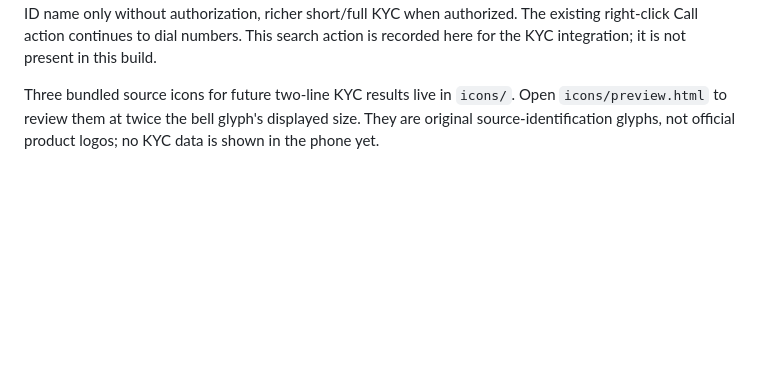
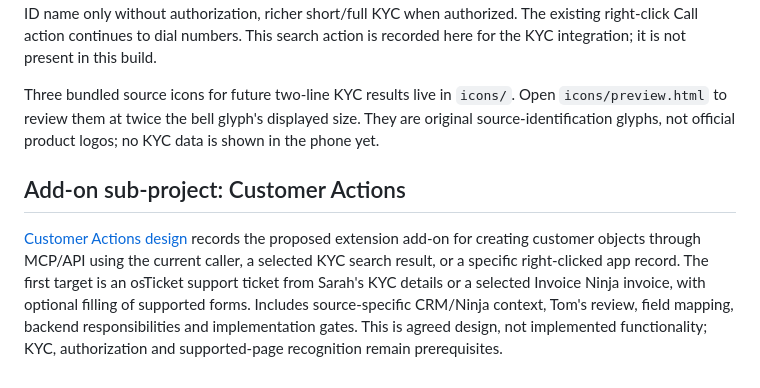
Before and after one commit to horsedog11/WebRTC_chrome_extension-, a Markdown page: README.md, the part around the change. Drawn GitHub-style; blank space fills up the shorter version.

Commit message:
docs: link proposed Customer Actions add-on

```diff
--- a/README.md
+++ b/README.md
@@ -60,3 +60,7 @@ The runtime bundle contains SIP.js 0.21.2. See [third-party notices](THIRD_PARTY
 Add **Search selection with PV Phone** to the browser's right-click menu alongside **Call … with PV Phone**. Highlight a name, email address, or phone number on a page, then choose Search. The extension should bring the phone window forward, put the selected text in the search field, and request a KYC lookup without placing a call. Show the available results in the phone/Connect experience according to authorization: caller-ID name only without authorization, richer short/full KYC when authorized. The existing right-click Call action continues to dial numbers. This search action is recorded here for the KYC integration; it is not present in this build.
 
 Three bundled source icons for future two-line KYC results live in `icons/`. Open `icons/preview.html` to review them at twice the bell glyph's displayed size. They are original source-identification glyphs, not official product logos; no KYC data is shown in the phone yet.
+
+## Add-on sub-project: Customer Actions
+
+[Customer Actions design](docs/project/customer-actions/README.md) records the proposed extension add-on for creating customer objects through MCP/API using the current caller, a selected KYC search result, or a specific right-clicked app record. The first target is an osTicket support ticket from Sarah's KYC details or a selected Invoice Ninja invoice, with optional filling of supported forms. Includes source-specific CRM/Ninja context, Tom's review, field mapping, backend responsibilities and implementation gates. This is agreed design, not implemented functionality; KYC, authorization and supported-page recognition remain prerequisites.
```
